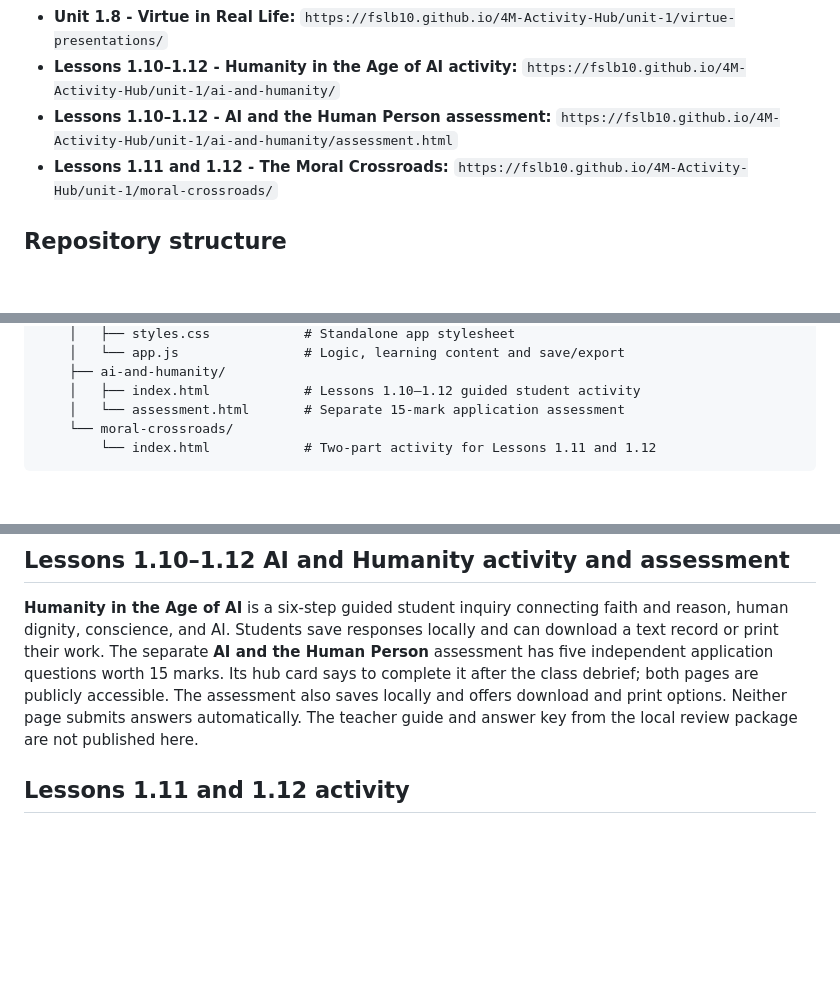
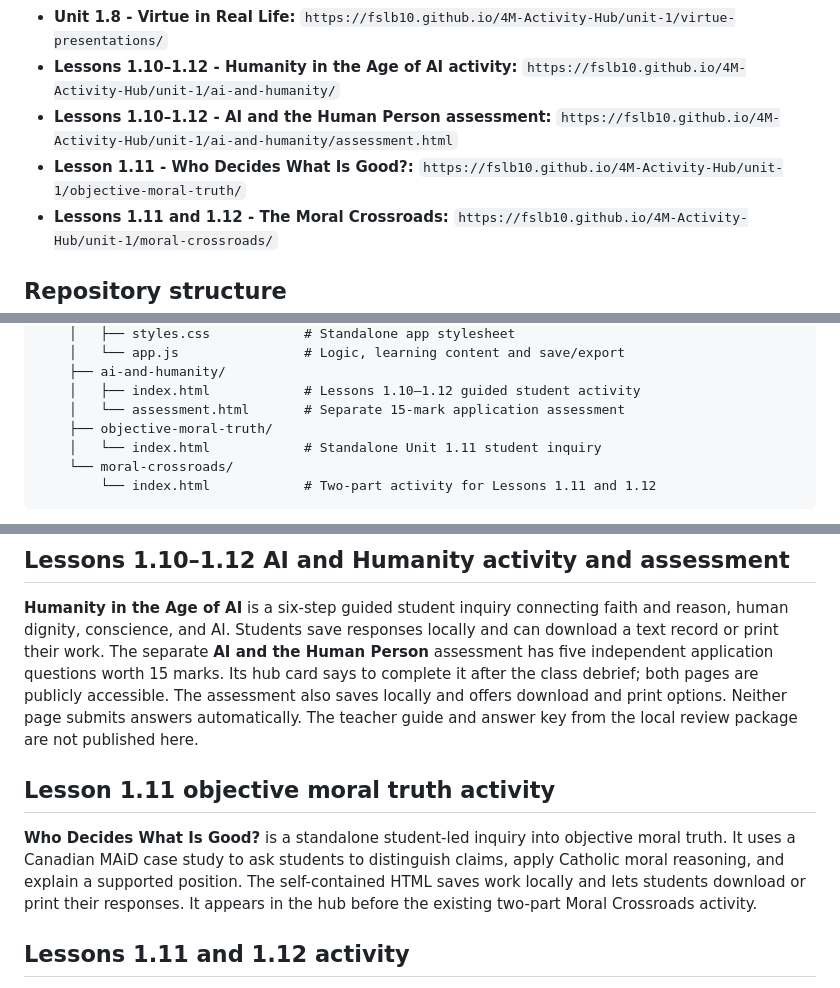
Before and after one commit to fslb10/4M-Activity-Hub, a Markdown page: README.md, 3 parts joined by grey strips. Rendered like a GitHub page; blank space fills up the shorter version.

Commit message:
Document standalone Unit 1.11 activity

````diff
--- a/README.md
+++ b/README.md
@@ -12,6 +12,7 @@ When GitHub Pages is enabled for the `main` branch, students open:
 - **Unit 1.8 - Virtue in Real Life:** `https://fslb10.github.io/4M-Activity-Hub/unit-1/virtue-presentations/`
 - **Lessons 1.10–1.12 - Humanity in the Age of AI activity:** `https://fslb10.github.io/4M-Activity-Hub/unit-1/ai-and-humanity/`
 - **Lessons 1.10–1.12 - AI and the Human Person assessment:** `https://fslb10.github.io/4M-Activity-Hub/unit-1/ai-and-humanity/assessment.html`
+- **Lesson 1.11 - Who Decides What Is Good?:** `https://fslb10.github.io/4M-Activity-Hub/unit-1/objective-moral-truth/`
 - **Lessons 1.11 and 1.12 - The Moral Crossroads:** `https://fslb10.github.io/4M-Activity-Hub/unit-1/moral-crossroads/`
 
 ## Repository structure
@@ -31,6 +32,8 @@ When GitHub Pages is enabled for the `main` branch, students open:
     ├── ai-and-humanity/
     │   ├── index.html            # Lessons 1.10–1.12 guided student activity
     │   └── assessment.html       # Separate 15-mark application assessment
+    ├── objective-moral-truth/
+    │   └── index.html            # Standalone Unit 1.11 student inquiry
     └── moral-crossroads/
         └── index.html            # Two-part activity for Lessons 1.11 and 1.12
 ```
@@ -50,6 +53,10 @@ Students use six stages: group focus → accurate Unit 1.8 understanding → a r
 ## Lessons 1.10–1.12 AI and Humanity activity and assessment
 
 **Humanity in the Age of AI** is a six-step guided student inquiry connecting faith and reason, human dignity, conscience, and AI. Students save responses locally and can download a text record or print their work. The separate **AI and the Human Person** assessment has five independent application questions worth 15 marks. Its hub card says to complete it after the class debrief; both pages are publicly accessible. The assessment also saves locally and offers download and print options. Neither page submits answers automatically. The teacher guide and answer key from the local review package are not published here.
+
+## Lesson 1.11 objective moral truth activity
+
+**Who Decides What Is Good?** is a standalone student-led inquiry into objective moral truth. It uses a Canadian MAiD case study to ask students to distinguish claims, apply Catholic moral reasoning, and explain a supported position. The self-contained HTML saves work locally and lets students download or print their responses. It appears in the hub before the existing two-part Moral Crossroads activity.
 
 ## Lessons 1.11 and 1.12 activity
 
````
